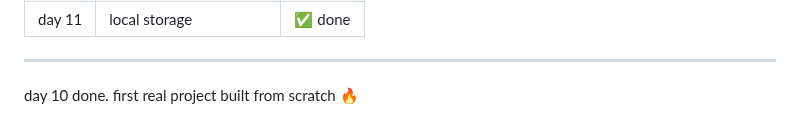
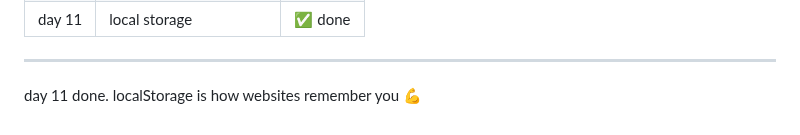
Before and after one commit to kiranmv002/js-from-zero, a Markdown page: README.md, the part around the change. Rendered like a GitHub page.

```diff
--- a/README.md
+++ b/README.md
@@ -162,4 +162,4 @@ files → `02-dom/local-storage.js` `02-dom/local-storage.html`
 | day 11 | local storage                    | ✅ done |
 ---
 
-day 10 done. first real project built from scratch 🔥
+day 11 done. localStorage is how websites remember you 💪
```
